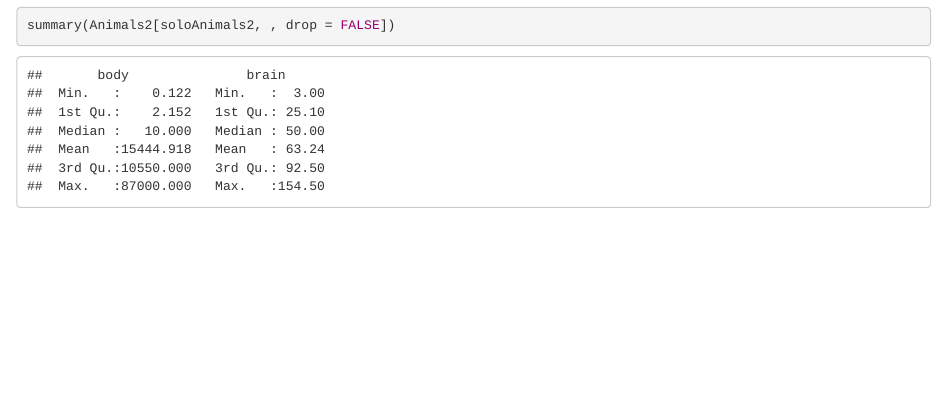
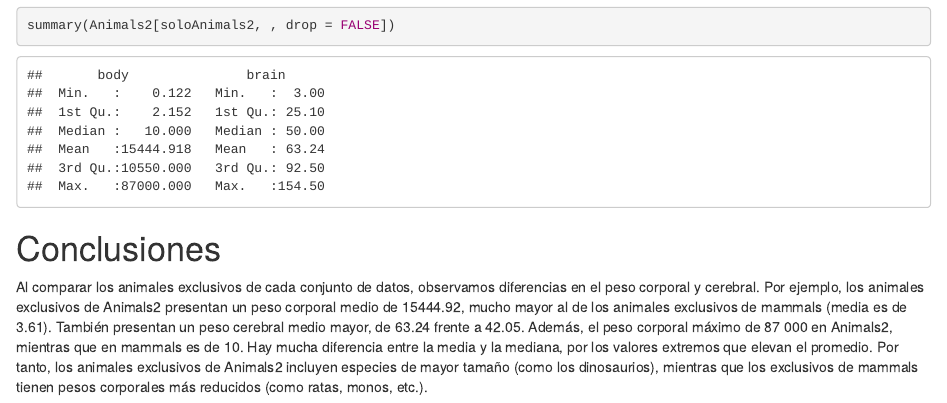
Before and after one commit to micacer22/SolucionEjercicio, an R Markdown document (SolucionEjercicio.Rmd): the page in a window 1100 px wide, from 6180 px down. Rendered offline with R 4.5, knitr and Pandoc, with nearby package versions; common packages that the code uses without loading them are loaded.

Commit message:
Conclusiones finales

````diff
--- a/SolucionEjercicio.Rmd
+++ b/SolucionEjercicio.Rmd
@@ -117,3 +117,7 @@ colnames(Animals2) #[1] "body"  "brain"
 summary(mammals[soloMammals, , drop = FALSE])
 summary(Animals2[soloAnimals2, , drop = FALSE])
 ```
+
+# Conclusiones
+
+Al comparar los animales exclusivos de cada conjunto de datos, observamos diferencias en el peso corporal y cerebral. Por ejemplo, los animales exclusivos de Animals2 presentan un peso corporal medio de 15444.92, mucho mayor al de los animales exclusivos de mammals (media es de 3.61). También presentan un peso cerebral medio mayor, de 63.24 frente a 42.05. Además, el peso corporal máximo de 87 000 en Animals2, mientras que en mammals es de 10. Hay mucha diferencia entre la media y la mediana, por los valores extremos que elevan el promedio. Por tanto, los animales exclusivos de Animals2 incluyen especies de mayor tamaño (como los dinosaurios), mientras que los exclusivos de mammals tienen pesos corporales más reducidos (como ratas, monos, etc.).
````
